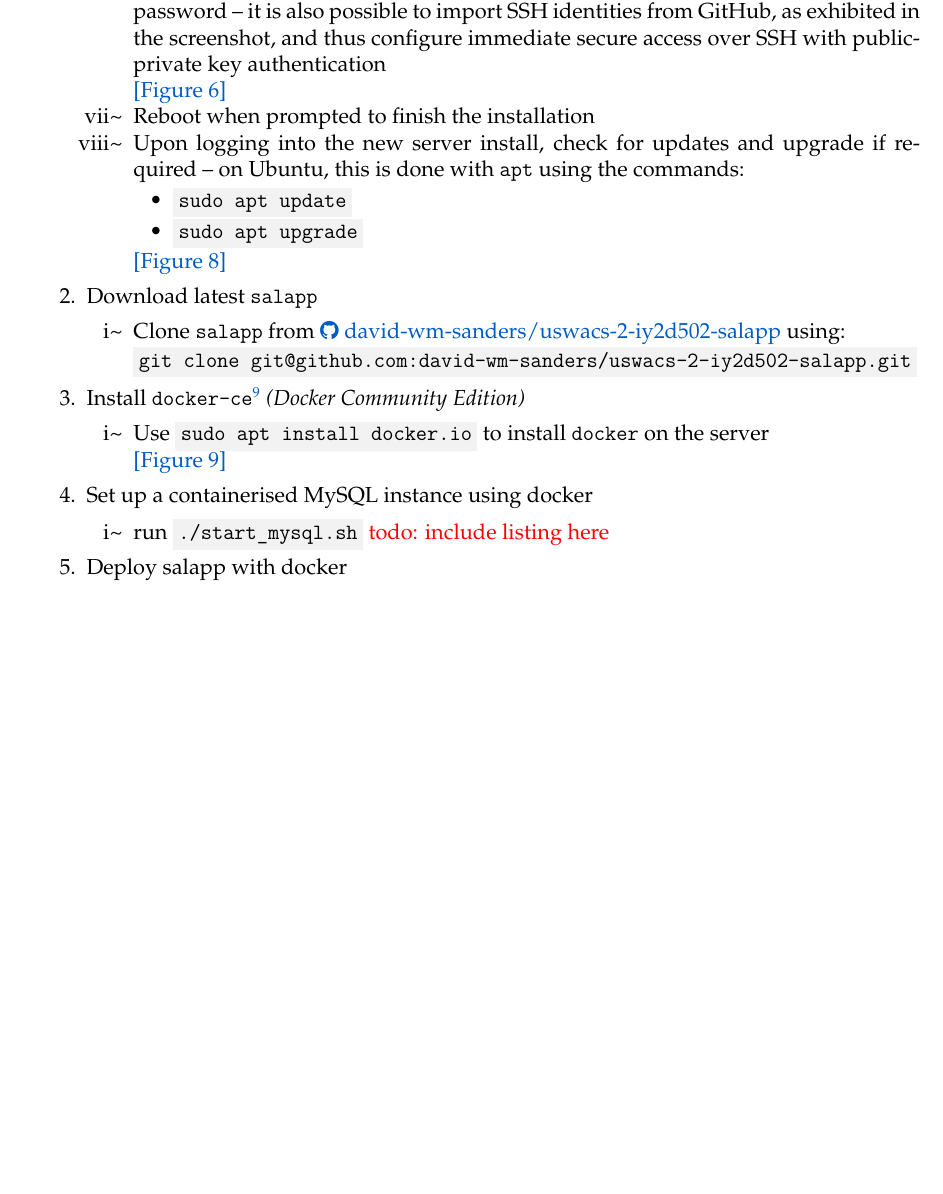
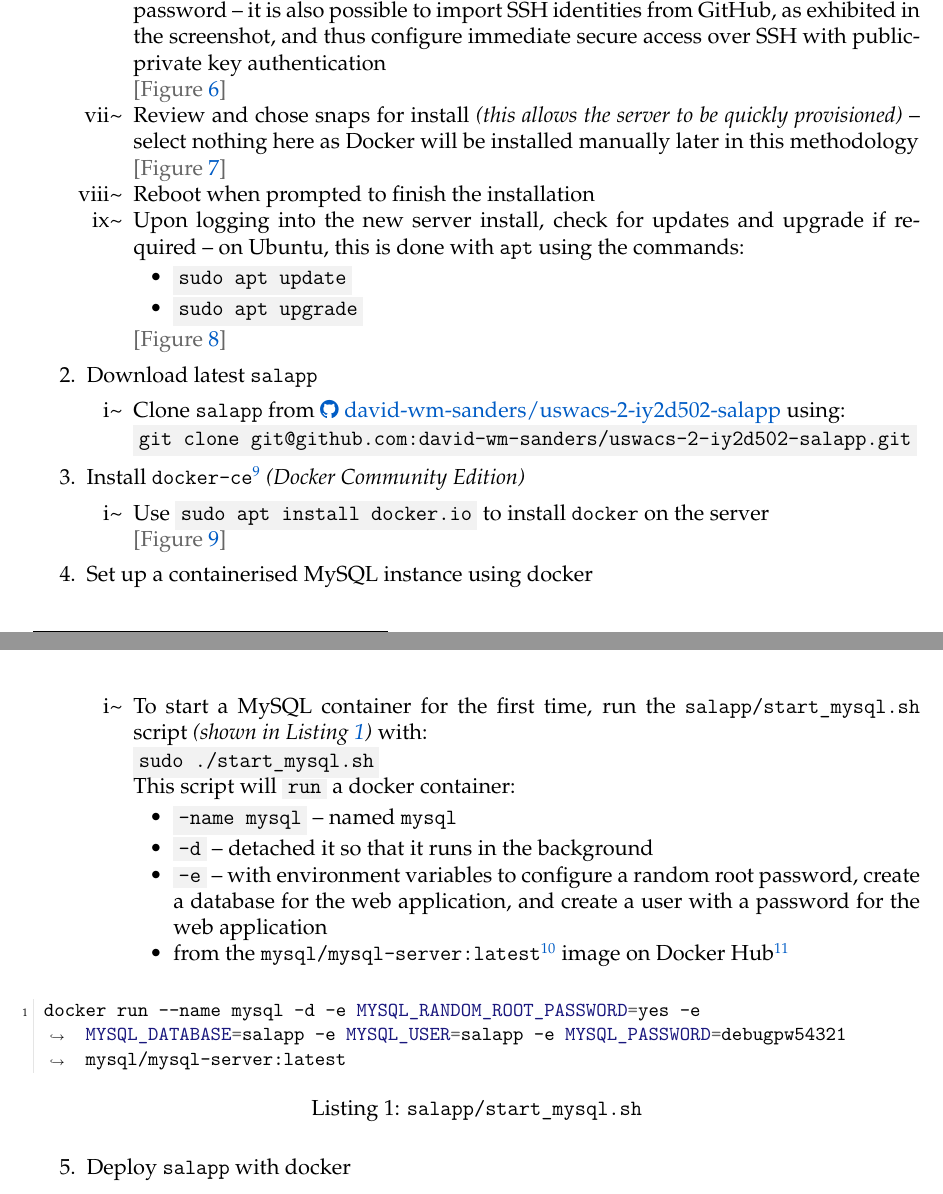
Before and after one commit to david-wm-sanders/uswacs-2-iy2d502-p1, a LaTeX document (report.tex, which reads sections/ss/sections/deploymentmethodology.tex): part of page 9 of 29 before the commit and two parts of pages 9 and 10 of 30 after it, the two joined at a grey line, cut so that both start at the same text, the shorter picture padded with empty space. Compiled offline with pdfLaTeX.

Commit message:
Add meth up to deploying mysql container

```diff
--- a/sections/ss/sections/deploymentmethodology.tex
+++ b/sections/ss/sections/deploymentmethodology.tex
@@ -17,12 +17,14 @@
       \item Configure the server by providing a name, server name \textit{(hostname)}, username, password -- it is also possible to import SSH identities from GitHub, as exhibited in the screenshot, and thus configure immediate secure access over SSH with public-private key authentication\\
-      \textcolor{nicer-blue}{[Figure~\ref{fig:IY2D502-2019-02-21-19-17-27}]}
+      \textcolor{deep-gray}{[Figure~\ref{fig:IY2D502-2019-02-21-19-17-27}]}
+      \item Review and chose snaps for install \textit{(this allows the server to be quickly provisioned)} -- select nothing here as Docker will be installed manually later in this methodology\\
+      \textcolor{deep-gray}{[Figure~\ref{fig:IY2D502-2019-02-21-19-17-58}]}
       \item Reboot when prompted to finish the installation
       \item Upon logging into the new server install, check for updates and upgrade if required -- on Ubuntu, this is done with \texttt{apt} using the commands:
         \begin{itemize}
           \item \term{sudo apt update}
           \item \term{sudo apt upgrade}
         \end{itemize}
-      \textcolor{nicer-blue}{[Figure~\ref{fig:IY2D502-2019-02-21-19-22-44}]}
+      \textcolor{deep-gray}{[Figure~\ref{fig:IY2D502-2019-02-21-19-22-44}]}
     \end{enumerate}
   \item Download latest \texttt{salapp}
     \begin{enumerate}[label=\roman*\textasciitilde]
@@ -32,13 +34,28 @@
   \item Install \texttt{docker-ce}\footnote{\href{https://github.com/docker/docker-ce}{\faGithub\ docker/docker-ce}} \textit{(Docker Community Edition)}
     \begin{enumerate}[label=\roman*\textasciitilde]
       \item Use \term{sudo apt install docker.io} to install \texttt{docker} on the server\\
-      \textcolor{nicer-blue}{[Figure~\ref{fig:IY2D502-2019-02-21-23-29-41}]}
+      \textcolor{deep-gray}{[Figure~\ref{fig:IY2D502-2019-02-21-23-29-41}]}
     \end{enumerate}
   \item Set up a containerised MySQL instance using docker
     \begin{enumerate}[label=\roman*\textasciitilde]
-      \item run \term{./start\_mysql.sh} \todo{include listing here}
+      \item To start a MySQL container for the first time, run the \texttt{salapp/start\_mysql.sh} script \textit{(shown in Listing~\ref{lst:meth:start_mysql_sh})} with:\\
+        \term{sudo ./start\_mysql.sh}\\
+        This script will \term{run} a docker container:
+        \begin{itemize}
+          \item \term{--name mysql} -- named \texttt{mysql}
+          \item \term{-d} -- detached it so that it runs in the background
+          \item \term{-e} -- with environment variables to configure a random root password, create a database for the web application, and create a user with a password for the web application
+          \item from the \texttt{mysql/mysql-server:latest}\footnote{\href{https://hub.docker.com/\_/mysql}{Docker Hub: MySQL}} image on Docker Hub\footnote{\href{https://docs.docker.com/docker-hub/repos/}{Docker Docs: Docker Hub Repositories}}
+        \end{itemize}
+        \begin{listing}[H]
+          \begin{minted}[fontsize=\small,breakanywhere]{bash}
+          docker run --name mysql -d -e MYSQL_RANDOM_ROOT_PASSWORD=yes -e MYSQL_DATABASE=salapp -e MYSQL_USER=salapp -e MYSQL_PASSWORD=debugpw54321 mysql/mysql-server:latest
+          \end{minted}
+          \caption{\texttt{salapp/start\_mysql.sh}}
+          \label{lst:meth:start_mysql_sh}
+        \end{listing}
     \end{enumerate}
-  \item Deploy salapp with docker
+  \item Deploy \texttt{salapp} with docker
     \begin{enumerate}[label=\roman*\textasciitilde~]
       \item build container with \term{./make\_salapp.sh} \todo{include listings here}
       \item start salapp with \term{./start\_salapp.sh} \todo{include listings here}
```
Also changed, not shown: sections/ss/sections/deploymentmethodology.tex (10 more changed lines).
